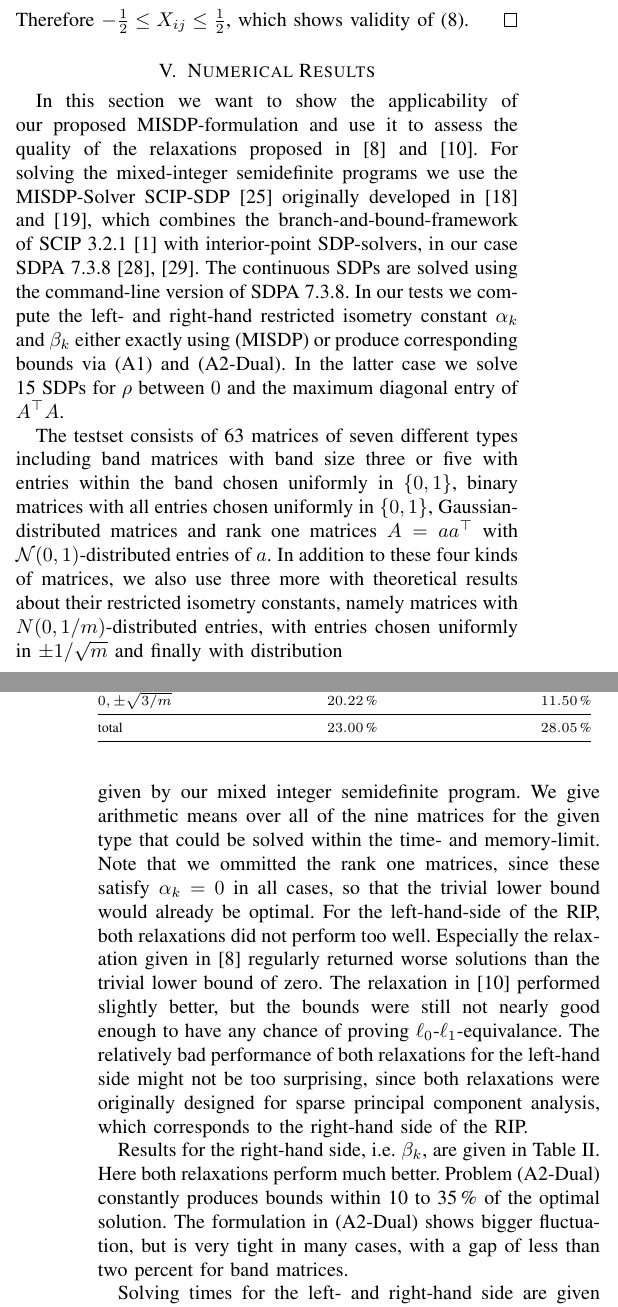
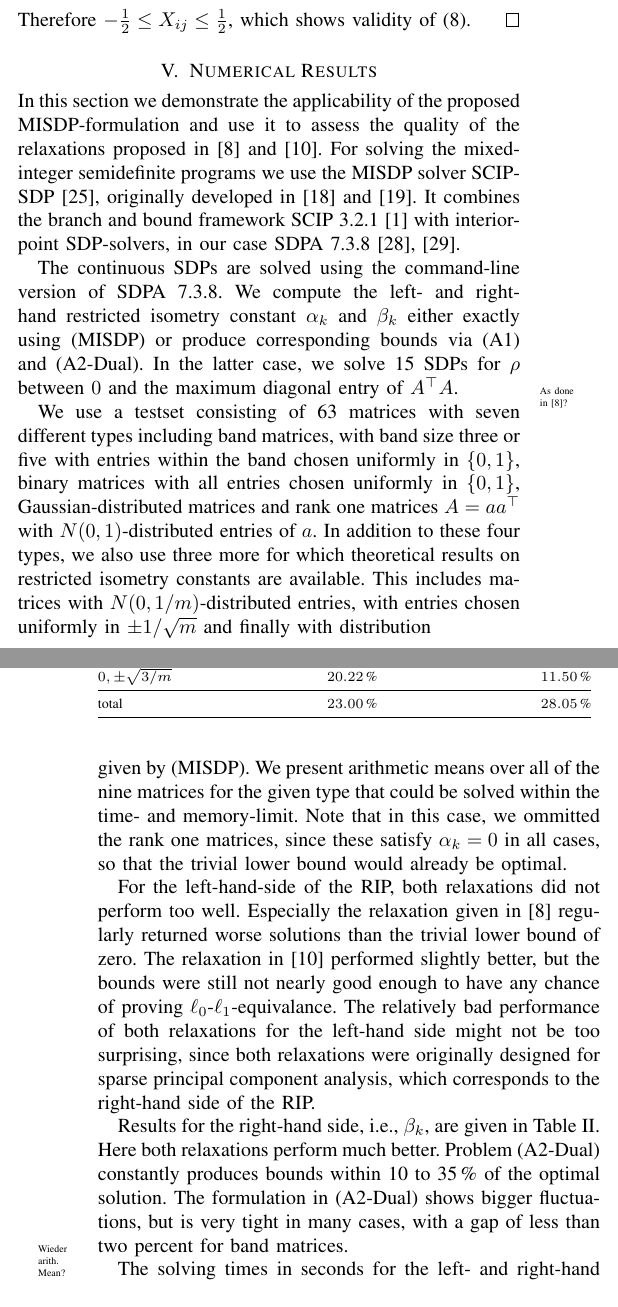
Before and after one commit to scipopt/SCIP-SDP, a LaTeX paper (RIP-MISDP-Paper/IEEE_RIP-MISDP.tex): two parts of the columns of pages 4 and 5 of 6, joined at a grey line, cut so that both start at the same text. Compiled offline with pdfLaTeX; a missing font is replaced by an installed copy or a similar font; a LaTeX package or settings file that is missing is left out.

Commit message:
paper: reworked computational results

```diff
--- a/RIP-MISDP-Paper/IEEE_RIP-MISDP.tex
+++ b/RIP-MISDP-Paper/IEEE_RIP-MISDP.tex
@@ -534,21 +534,29 @@ constraints $-z_j \leq X_{ij} \leq z_j$.
 \section{Numerical Results}
 \label{sec:numerical_results}
 
-In this section we want to show the applicability of our proposed MISDP-formulation and use it to
+\noindent
+In this section we demonstrate the applicability of the proposed MISDP-formulation and use it to
 assess the quality of the relaxations proposed in \cite{Asp08} and \cite{Asp07}.
-For solving the mixed-integer semidefinite programs we use the MISDP-Solver SCIP-SDP \cite{SCIP-SDP}
-originally developed in \cite{Mar13} and \cite{MS12}, which combines the branch-and-bound-framework of SCIP 3.2.1 \cite{SCIP} with
-interior-point SDP-solvers, in our case SDPA~7.3.8~\cite{SDPA6,SDPA7}. The continuous SDPs are solved using the command-line version of
-SDPA~7.3.8. In our tests we compute the left- and right-hand restricted isometry constant
-$\alpha_k$ and $\beta_k$ either exactly using~\eqref{MISDP} or produce corresponding bounds via (\ref{Asp07}) and (\ref{Asp08Dual}). In the latter case we solve 15
-SDPs for $\rho$ between $0$ and the maximum diagonal entry of $A\T A$.
+For solving the mixed-integer semidefinite programs we use the MISDP solver SCIP-SDP \cite{SCIP-SDP},
+originally developed in \cite{Mar13} and \cite{MS12}. It combines the
+branch and bound framework SCIP 3.2.1 \cite{SCIP} with
+interior-point SDP-solvers, in our case SDPA~7.3.8~\cite{SDPA6,SDPA7}.
 
-The testset consists of 63 matrices of seven
-different types including band matrices
+The continuous SDPs are solved using the command-line version of
+SDPA~7.3.8. We compute the left- and right-hand restricted isometry
+constant $\alpha_k$ and $\beta_k$ either exactly using~\eqref{MISDP} or
+produce corresponding bounds via \eqref{Asp07} and \eqref{Asp08Dual}. In
+the latter case, we solve 15 SDPs for $\rho$ between~$0$ and the maximum
+diagonal entry of $A\T A$.\comment{As done in \cite{Asp08}?}
+
+We use a testset consisting of 63 matrices with seven
+different types including band matrices,
 with band size three or five with entries within the band chosen uniformly in $\{0,1\}$, binary matrices with all entries chosen
 uniformly in $\{0,1\}$, Gaussian-distributed matrices and rank one
-matrices $A = aa\T$ with $\mathcal{N}(0,1)$-distributed entries of $a$. In addition to these four kinds of matrices,
-we also use three more with theoretical results about their restricted isometry constants, namely matrices with
+matrices $A = aa\T$ with $N(0,1)$-distributed entries of $a$. In addition to these four types,
+we also use three more for which theoretical results on restricted isometry
+constants are available. This includes matrices with
 $N(0, 1/m)$-distributed entries, with entries chosen uniformly in $\pm 1/\sqrt{m}$ and finally with distribution
 \begin{equation}\nonumber
-A_{ij} = \begin{cases} + \sqrt{3/m} & \text{with probability } \frac{1}{6} \\ 0 & \text{with probability } \frac{2}{3} \\ - \sqrt{3/m} & \text{with probability } \frac{1}{6}. \end{cases}
+  A_{ij} = \begin{cases}
+    + \sqrt{3/m} & \text{with probability } \frac{1}{6}, \\
@@ -567,11 +580,12 @@ Problem~\eqref{Asp08Dual} most of the larger instance were aborted because of th
 counted with the maximum allowed time of four hours.
 
 In Table~\ref{lhsGap} we compare the relative gap between the bounds on $\alpha_k$ computed by the two heuristics
-and the exact values given by our
-mixed integer semidefinite program. We give arithmetic means over all of the nine matrices for the given type that
-could be solved within the time- and memory-limit. Note that we ommitted the rank one matrices, since these satisfy
-$\alpha_k = 0$ in all cases, so that the trivial lower bound would already be optimal. For the
-left-hand-side of the RIP, both relaxations did not perform
+and the exact values given by~\eqref{MISDP}. We present arithmetic means over all of the nine matrices for the given type that
+could be solved within the time- and memory-limit. Note that in this case, we ommitted the rank one matrices, since these satisfy
+$\alpha_k = 0$ in all cases, so that the trivial lower bound would already
+be optimal.
+
+For the left-hand-side of the RIP, both relaxations did not perform
 too well. Especially the relaxation given in \cite{Asp08} regularly returned worse solutions than the
 trivial lower bound of zero. The relaxation in \cite{Asp07} performed slightly better, but the bounds
 were still not nearly good enough to have any chance of proving $\ell_0$-$\ell_1$-equivalance. The relatively
@@ -581,12 +595,14 @@ of the RIP.
 
 \input{tables/lhsGap}
 
-Results for the right-hand side, i.e. $\beta_k$, are given in Table~\ref{rhsGap}. Here both relaxations
+Results for the right-hand side, i.e., $\beta_k$, are given in Table~\ref{rhsGap}. Here both relaxations
 perform much better. Problem~\eqref{Asp08Dual} constantly produces bounds within 10 to 35\,\% of the optimal
-solution. The formulation in~\eqref{Asp08Dual} shows bigger fluctuation, but is very tight in many cases,
+solution. The formulation in~\eqref{Asp08Dual} shows bigger fluctuations, but is very tight in many cases,
 with a gap of less than two percent for band matrices.
 
 \input{tables/rhsGap}
 
-Solving times for the left- and right-hand side are given in Table~\ref{lhsTime} and~\ref{rhsTime}. The relaxation proposed in \cite{Asp07}
+\comment{Wieder arith. Mean?}
+The solving times in seconds for the left- and right-hand side of the RIP are given in
+Table~\ref{lhsTime} and~\ref{rhsTime}, respectively. The relaxation proposed in \cite{Asp07}
 is very fast, taking only a few seconds for all instances. The mixed-integer semidefinite program obviously
```
Also changed, not shown: RIP-MISDP-Paper/IEEE_RIP-MISDP.tex (21 more changed lines).
